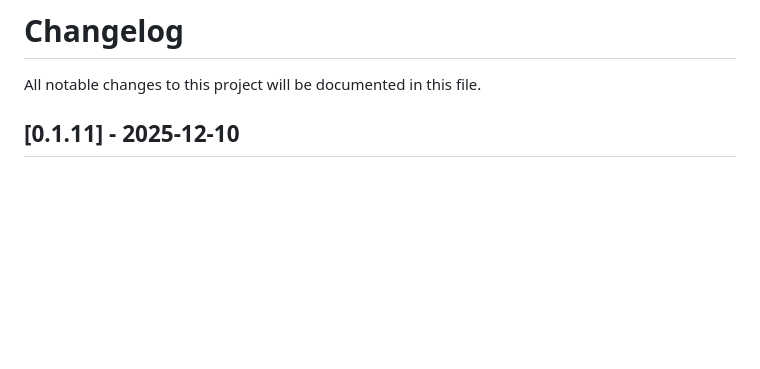
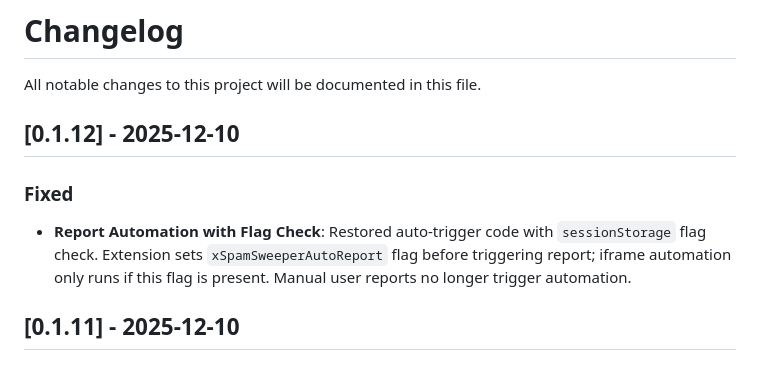
Before and after one commit to merginit/x-spam-sweeper.extension, a Markdown page: CHANGELOG.md, the part around the change. GitHub-like rendering; blank space fills up the shorter version.

```diff
--- a/CHANGELOG.md
+++ b/CHANGELOG.md
@@ -1,6 +1,11 @@
 # Changelog
 
 All notable changes to this project will be documented in this file.
+
+## [0.1.12] - 2025-12-10
+
+### Fixed
+- **Report Automation with Flag Check**: Restored auto-trigger code with `sessionStorage` flag check. Extension sets `xSpamSweeperAutoReport` flag before triggering report; iframe automation only runs if this flag is present. Manual user reports no longer trigger automation.
 
 ## [0.1.11] - 2025-12-10
 
```
Also changed, not shown: README.md (+2 -1 lines), assets/preview-error.png (added), assets/preview.png, 3 other files.
